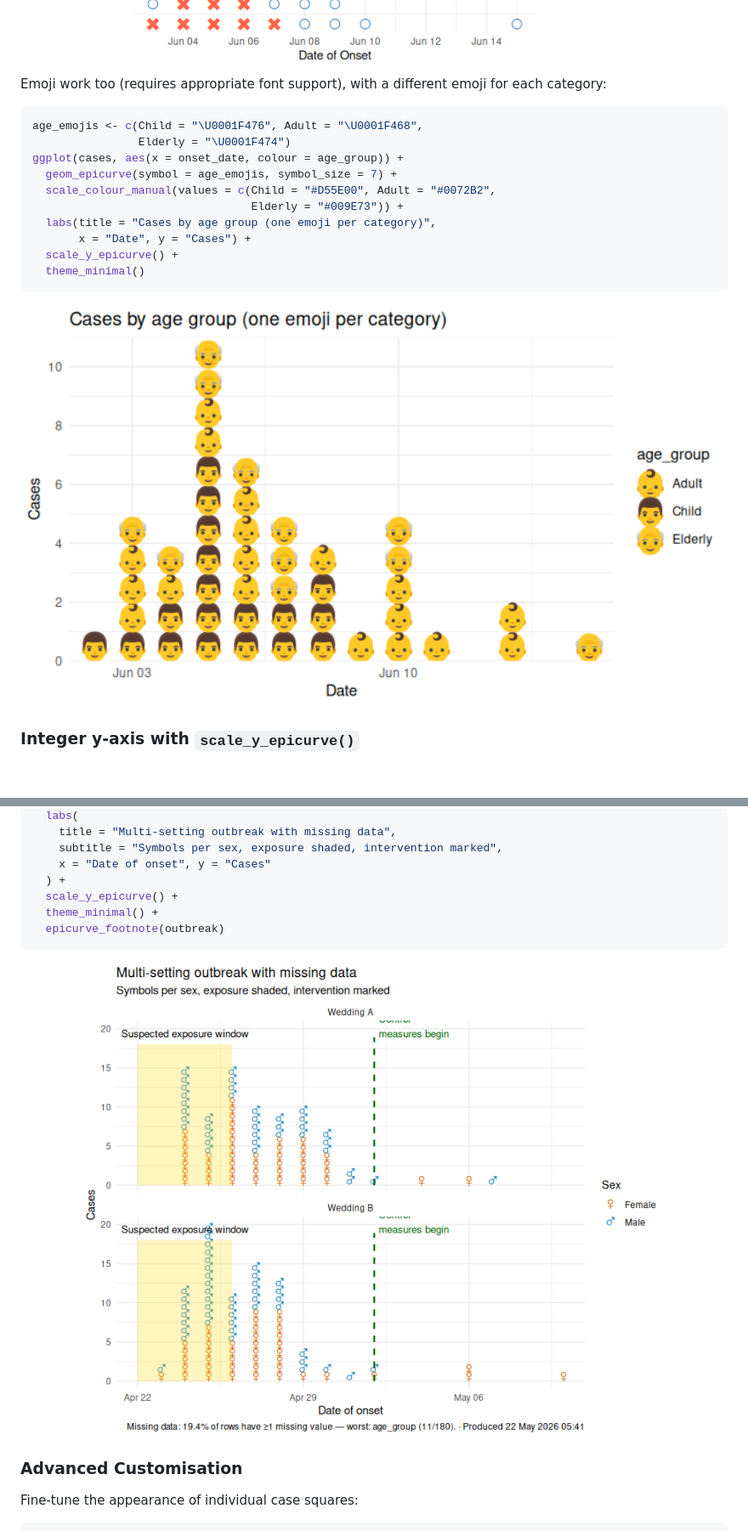
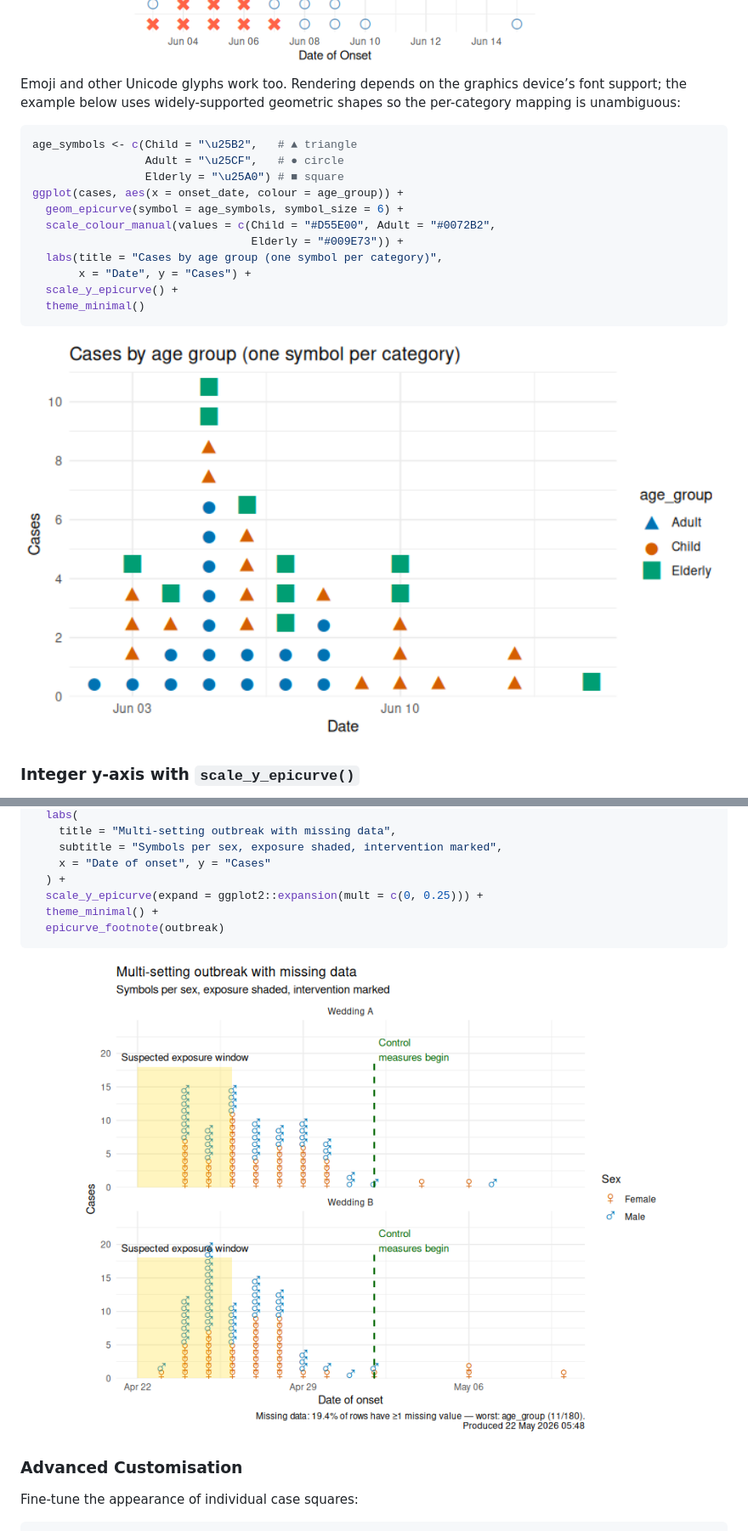
Before and after one commit to prcleary/paulmisc, a Markdown page: README.md, 2 parts joined by grey strips. Shown at 85% size. GitHub-like rendering; pictures changed too: man/figures/README-complex-example-1.png, man/figures/README-emoji-1.png; blank space fills up the shorter version.

Commit message:
Re-build README.Rmd

````diff
--- a/README.md
+++ b/README.md
@@ -386,17 +386,19 @@ p1 / p2
 
 <img src="man/figures/README-symbols-1.png" alt="" width="100%" />
 
-Emoji work too (requires appropriate font support), with a different
-emoji for each category:
+Emoji and other Unicode glyphs work too. Rendering depends on the
+graphics device’s font support; the example below uses widely-supported
+geometric shapes so the per-category mapping is unambiguous:
 
 ``` r
-age_emojis <- c(Child = "\U0001F476", Adult = "\U0001F468",
-                Elderly = "\U0001F474")
+age_symbols <- c(Child = "\u25B2",   # ▲ triangle
+                 Adult = "\u25CF",   # ● circle
+                 Elderly = "\u25A0") # ■ square
 ggplot(cases, aes(x = onset_date, colour = age_group)) +
-  geom_epicurve(symbol = age_emojis, symbol_size = 7) +
+  geom_epicurve(symbol = age_symbols, symbol_size = 6) +
   scale_colour_manual(values = c(Child = "#D55E00", Adult = "#0072B2",
                                  Elderly = "#009E73")) +
-  labs(title = "Cases by age group (one emoji per category)",
+  labs(title = "Cases by age group (one symbol per category)",
        x = "Date", y = "Cases") +
   scale_y_epicurve() +
   theme_minimal()
@@ -520,7 +522,7 @@ ggplot(plot_data, aes(x = onset_date, colour = sex)) +
     subtitle = "Symbols per sex, exposure shaded, intervention marked",
     x = "Date of onset", y = "Cases"
   ) +
-  scale_y_epicurve() +
+  scale_y_epicurve(expand = ggplot2::expansion(mult = c(0, 0.25))) +
   theme_minimal() +
   epicurve_footnote(outbreak)
 ```
````
Also changed, not shown: man/figures/README-footnote-1.png, man/figures/README-missing-realistic-1.png.
